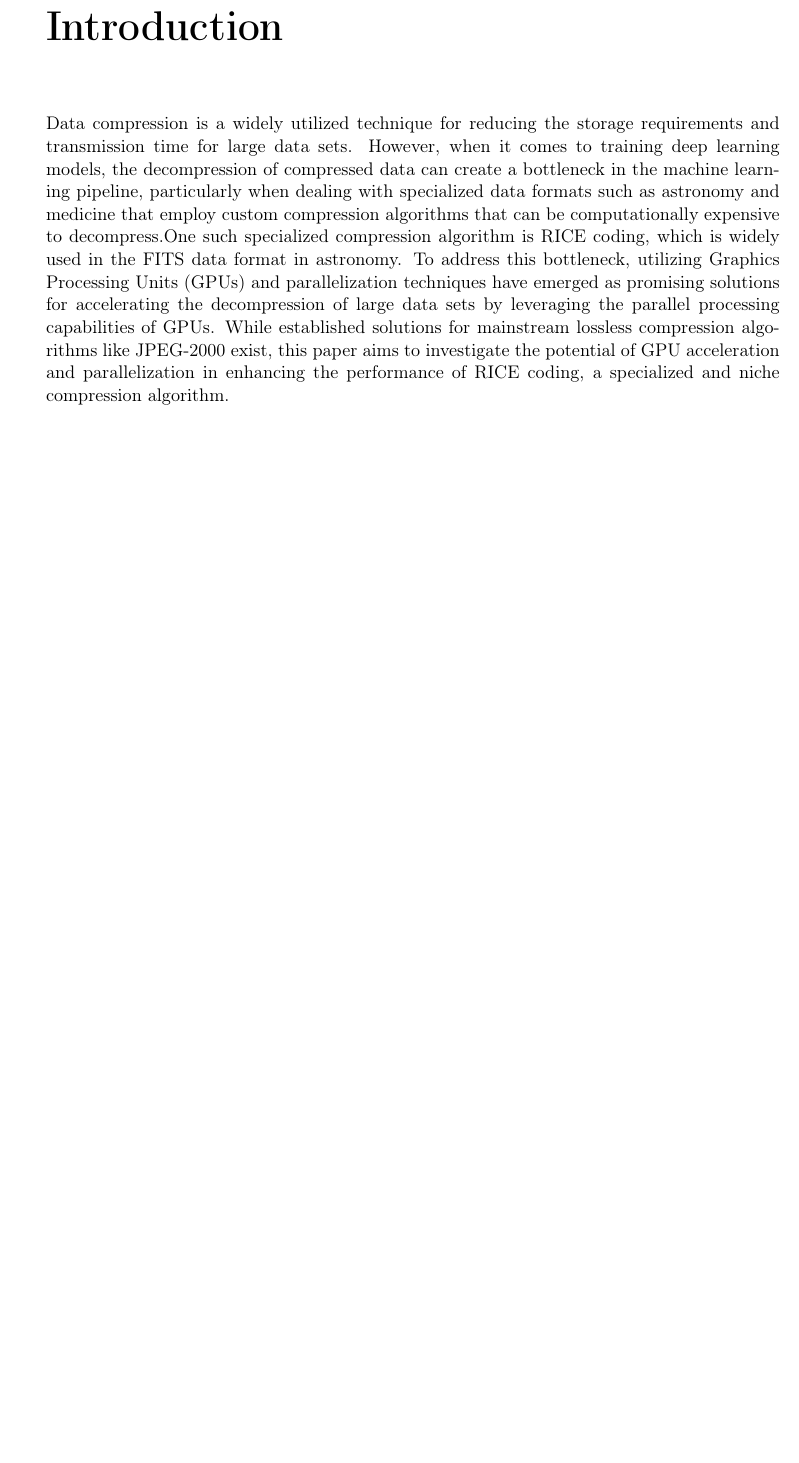
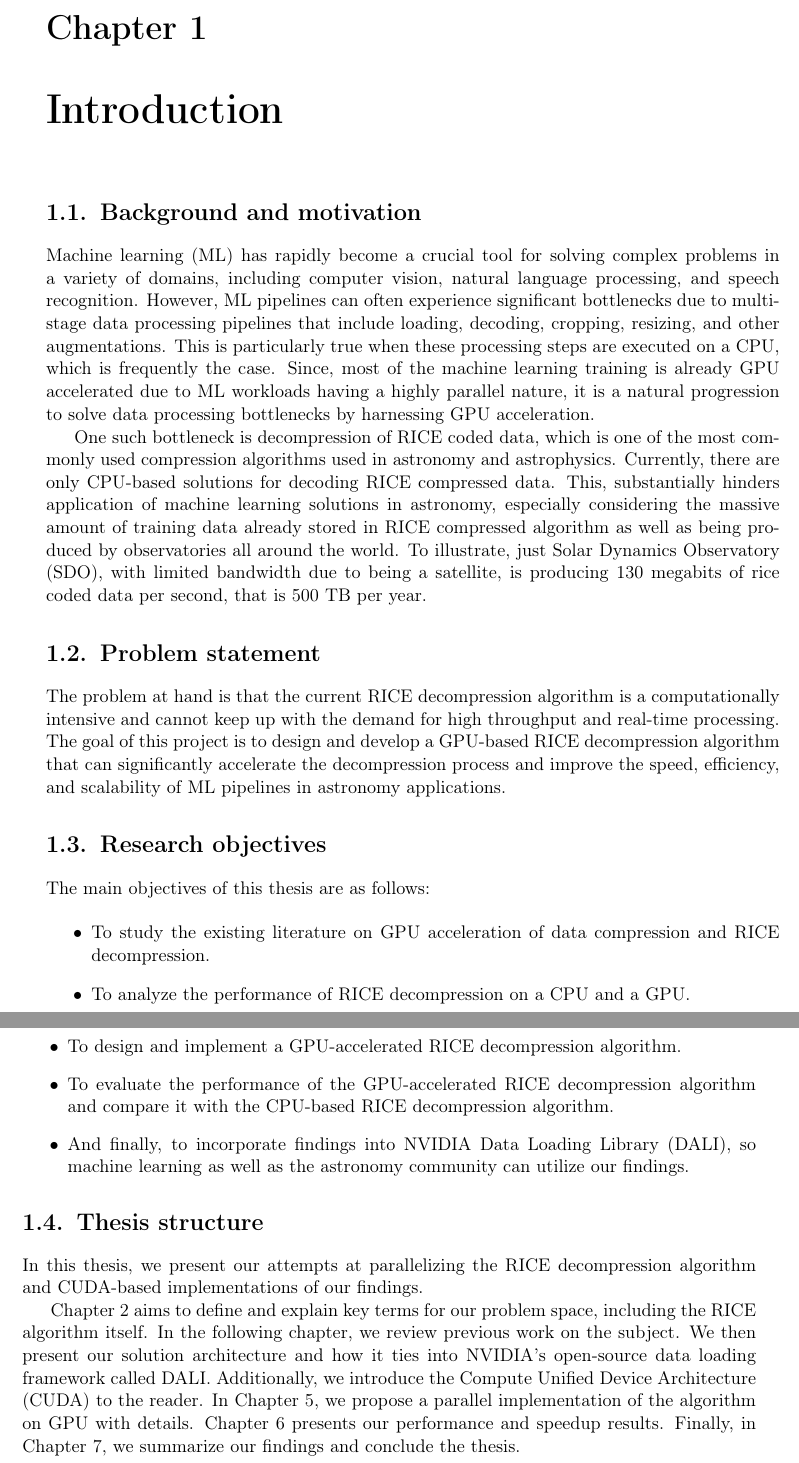
Before and after one commit to zpp-dali-2022/thesis, a LaTeX thesis (src/main.tex): part of page 7 of 13 before the commit and two parts of pages 7 and 8 of 23 after it, the two joined at a grey line, cut at the place of the change, the shorter picture padded with empty space. Compiled offline with pdfLaTeX.

Commit message:
Draft of a layout

```diff
--- a/src/main.tex
+++ b/src/main.tex
@@ -27,10 +27,10 @@
 % \autor{Adam Deryło, Adrian Hess, Magdalena Pałkus, Michał Skwarek}{34234234}
 
 % Dane magistrantów:
-\autor{Adam Deryło}{342007}
-\autori{Adrian Hess}{342013}
-\autorii{Magdalena Pałkus}{231023}
-\autoriii{Michał Skwarek}{777321}
+\autor{Adam Deryło}{432952}
+\autori{Adrian Hess}{431481}
+\autorii{Magdalena Pałkus}{421537}
+\autoriii{Michał Skwarek}{418426}
 %\autoriv{Autor nr Cztery}{432145}
 %\autorv{Autor nr Pięć}{342011}
 
@@ -106,21 +106,30 @@
 %\listoffigures
 %\listoftables
 
-\chapter*{Introduction}
-\addcontentsline{toc}{chapter}{Introduction}
-Data compression is a widely utilized technique for reducing the storage requirements
-and transmission time for large data sets.  However, when it comes to training deep
-learning models, the decompression of compressed data can create a bottleneck in the machine
-learning pipeline,  particularly when dealing with specialized data formats such as astronomy
-and medicine that employ custom compression algorithms that can be computationally
-expensive to decompress.One such specialized compression algorithm is RICE coding, which is
-widely used in the FITS data format in astronomy. To address this bottleneck, utilizing
-Graphics Processing Units (GPUs) and parallelization techniques have emerged as promising
-solutions for accelerating the decompression of large data sets by leveraging the parallel
-processing capabilities of GPUs. While established solutions for mainstream lossless compression
-algorithms like JPEG-2000 exist, this paper aims to investigate the potential of GPU acceleration
-and parallelization in enhancing the performance of RICE coding, a specialized and niche
-compression algorithm.
+\chapter{Introduction}
+\section{Background and motivation}
+Machine learning (ML) has rapidly become a crucial tool for solving complex problems in a variety of domains, including computer vision, natural language processing, and speech recognition. However, ML pipelines can often experience significant bottlenecks due to multi-stage data processing pipelines that include loading, decoding, cropping, resizing, and other augmentations. This is particularly true when these processing steps are executed on a CPU, which is frequently the case. Since, most of the machine learning training is already GPU accelerated due to ML workloads having a highly parallel nature, it is a natural progression to solve data processing bottlenecks by harnessing GPU acceleration.
+
+One such bottleneck is decompression of RICE coded data, which is one of the most commonly used compression algorithms used in astronomy and astrophysics. Currently, there are only CPU-based solutions for decoding RICE compressed data. This, substantially hinders application of machine learning solutions in astronomy, especially considering the massive amount of training data already stored in RICE compressed algorithm as well as being produced by observatories all around the world. To illustrate, just Solar Dynamics Observatory (SDO), with limited bandwidth due to being a satellite, is producing 130 megabits of rice coded data per second, that is 500 TB per year.
+
+\section{Problem statement}
+The problem at hand is that the current RICE decompression algorithm is a computationally intensive and cannot keep up with the demand for high throughput and real-time processing. The goal of this project is to design and develop a GPU-based RICE decompression algorithm that can significantly accelerate the decompression process and improve the speed, efficiency, and scalability of ML pipelines in astronomy applications.
+
+\section{Research objectives}
+The main objectives of this thesis are as follows:
+
+\begin{itemize}
+	\item To study the existing literature on GPU acceleration of data compression and RICE decompression.
+	\item To analyze the performance of RICE decompression on a CPU and a GPU.
+	\item To design and implement a GPU-accelerated RICE decompression algorithm.
+	\item To evaluate the performance of the GPU-accelerated RICE decompression algorithm and compare it with the CPU-based RICE decompression algorithm.
+	\item And finally, to incorporate findings into NVIDIA Data Loading Library (DALI), so machine learning as well as the astronomy community can utilize our findings.
+\end{itemize}
+
+\section{Thesis structure}
+In this thesis, we present our attempts at parallelizing the RICE decompression algorithm and CUDA-based implementations of our findings.
+
+Chapter 2 aims to define and explain key terms for our problem space, including the RICE algorithm itself. In the following chapter, we review previous work on the subject. We then present our solution architecture and how it ties into NVIDIA's open-source data loading framework called DALI. Additionally, we introduce the Compute Unified Device Architecture (CUDA) to the reader. In Chapter 5, we propose a parallel implementation of the algorithm on GPU with details. Chapter 6 presents our performance and speedup results. Finally, in Chapter 7, we summarize our findings and conclude the thesis.
 
 \chapter{Key terms}\label{r:pojecia}
 
```
Also changed, not shown: src/main.pdf, src/main.tex (46 more changed lines).
